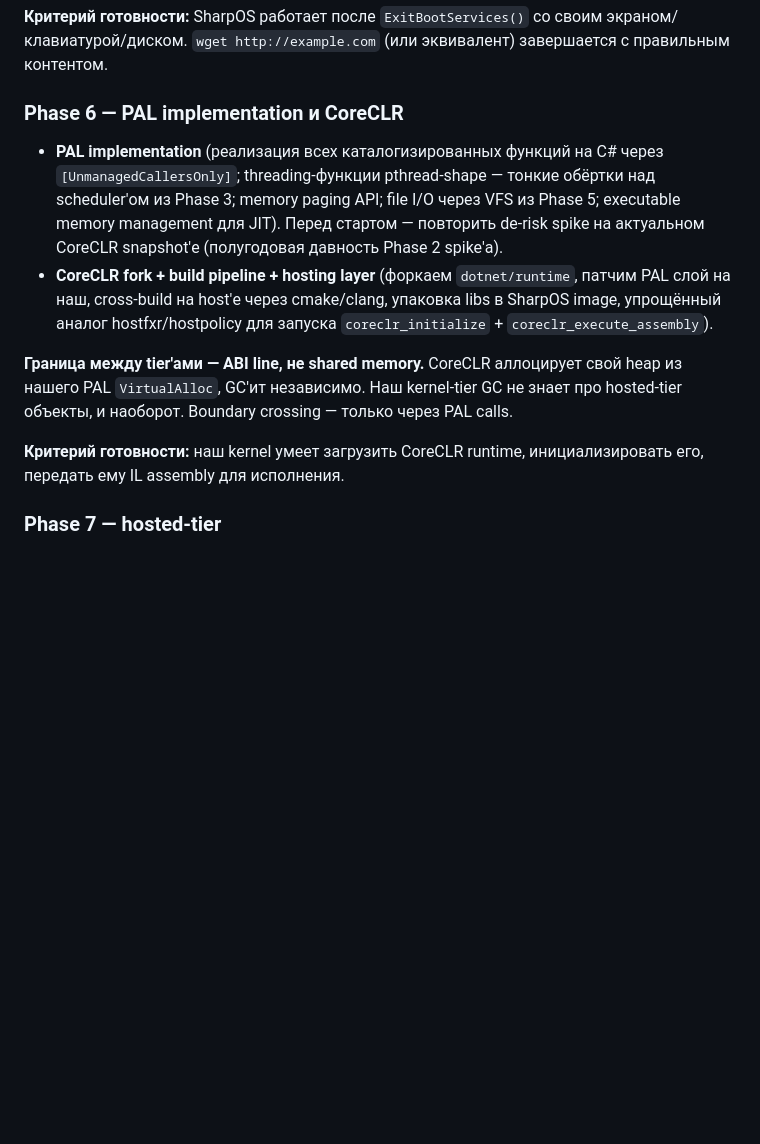
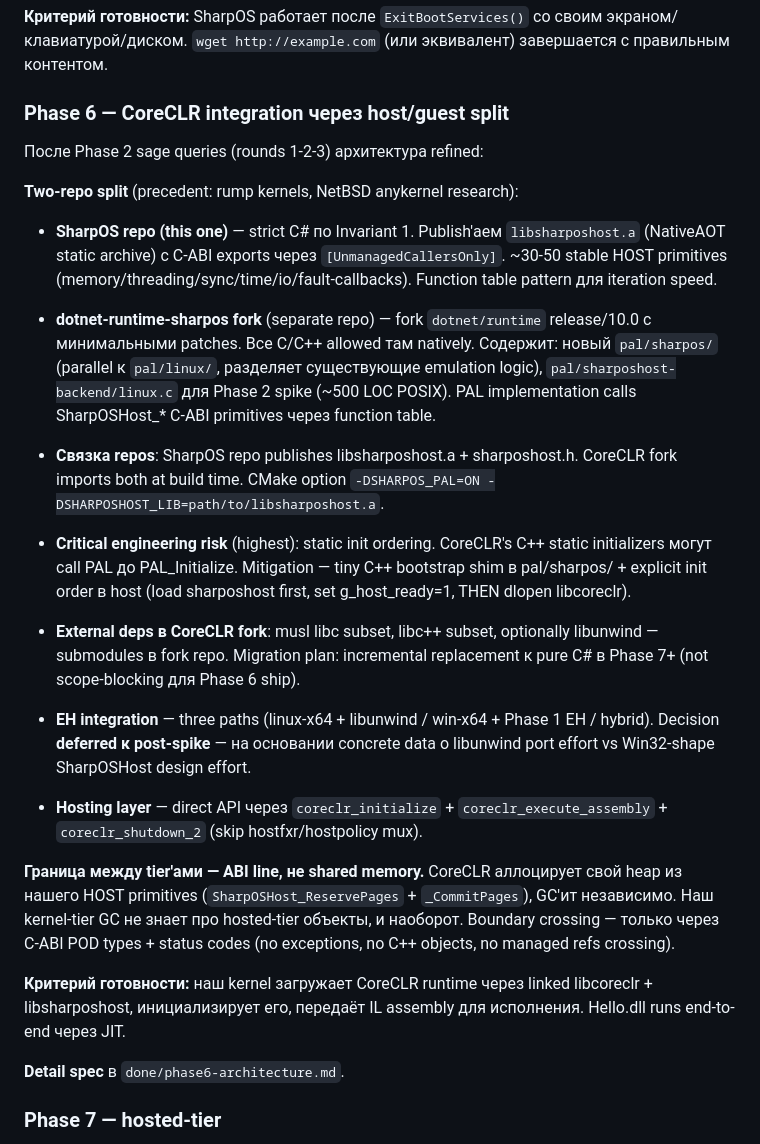
Before and after one commit to daniilvaino/SharpOS, a Markdown page: plan.md, the part around the change. Rendered like a GitHub page; blank space fills up the shorter version.

```diff
--- a/plan.md
+++ b/plan.md
@@ -152,14 +152,31 @@ Track независимый от Phase 6/7 — может вестись пар
 
 **Критерий готовности:** SharpOS работает после `ExitBootServices()` со своим экраном/клавиатурой/диском. `wget http://example.com` (или эквивалент) завершается с правильным контентом.
 
-### Phase 6 — PAL implementation и CoreCLR
+### Phase 6 — CoreCLR integration через host/guest split
 
-- **PAL implementation** (реализация всех каталогизированных функций на C# через `[UnmanagedCallersOnly]`; threading-функции pthread-shape — тонкие обёртки над scheduler'ом из Phase 3; memory paging API; file I/O через VFS из Phase 5; executable memory management для JIT). Перед стартом — повторить de-risk spike на актуальном CoreCLR snapshot'е (полугодовая давность Phase 2 spike'а).
-- **CoreCLR fork + build pipeline + hosting layer** (форкаем `dotnet/runtime`, патчим PAL слой на наш, cross-build на host'е через cmake/clang, упаковка libs в SharpOS image, упрощённый аналог hostfxr/hostpolicy для запуска `coreclr_initialize` + `coreclr_execute_assembly`).
+После Phase 2 sage queries (rounds 1-2-3) архитектура refined:
 
-**Граница между tier'ами — ABI line, не shared memory.** CoreCLR аллоцирует свой heap из нашего PAL `VirtualAlloc`, GC'ит независимо. Наш kernel-tier GC не знает про hosted-tier объекты, и наоборот. Boundary crossing — только через PAL calls.
+**Two-repo split** (precedent: rump kernels, NetBSD anykernel research):
 
-**Критерий готовности:** наш kernel умеет загрузить CoreCLR runtime, инициализировать его, передать ему IL assembly для исполнения.
+- **SharpOS repo (this one)** — strict C# по Invariant 1. Publish'аем `libsharposhost.a` (NativeAOT static archive) с C-ABI exports через `[UnmanagedCallersOnly]`. ~30-50 stable HOST primitives (memory/threading/sync/time/io/fault-callbacks). Function table pattern для iteration speed.
+
+- **dotnet-runtime-sharpos fork** (separate repo) — fork `dotnet/runtime` release/10.0 с минимальными patches. Все C/C++ allowed там natively. Содержит: новый `pal/sharpos/` (parallel к `pal/linux/`, paзделяет существующие emulation logic), `pal/sharposhost-backend/linux.c` для Phase 2 spike (~500 LOC POSIX). PAL implementation calls SharpOSHost_* C-ABI primitives через function table.
+
+- **Связка repos**: SharpOS repo publishes libsharposhost.a + sharposhost.h. CoreCLR fork imports both at build time. CMake option `-DSHARPOS_PAL=ON -DSHARPOSHOST_LIB=path/to/libsharposhost.a`.
+
+- **Critical engineering risk** (highest): static init ordering. CoreCLR's C++ static initializers могут call PAL до PAL_Initialize. Mitigation — tiny C++ bootstrap shim в pal/sharpos/ + explicit init order в host (load sharposhost first, set g_host_ready=1, THEN dlopen libcoreclr).
+
+- **External deps в CoreCLR fork**: musl libc subset, libc++ subset, optionally libunwind — submodules в fork repo. Migration plan: incremental replacement к pure C# в Phase 7+ (not scope-blocking для Phase 6 ship).
+
+- **EH integration** — three paths (linux-x64 + libunwind / win-x64 + Phase 1 EH / hybrid). Decision **deferred к post-spike** — на основании concrete data о libunwind port effort vs Win32-shape SharpOSHost design effort.
+
+- **Hosting layer** — direct API через `coreclr_initialize` + `coreclr_execute_assembly` + `coreclr_shutdown_2` (skip hostfxr/hostpolicy mux).
+
+**Граница между tier'ами — ABI line, не shared memory.** CoreCLR аллоцирует свой heap из нашего HOST primitives (`SharpOSHost_ReservePages` + `_CommitPages`), GC'ит независимо. Наш kernel-tier GC не знает про hosted-tier объекты, и наоборот. Boundary crossing — только через C-ABI POD types + status codes (no exceptions, no C++ objects, no managed refs crossing).
+
+**Критерий готовности:** наш kernel загружает CoreCLR runtime через linked libcoreclr + libsharposhost, инициализирует его, передаёт IL assembly для исполнения. Hello.dll runs end-to-end через JIT.
+
+**Detail spec** в `done/phase6-architecture.md`.
 
 ### Phase 7 — hosted-tier
 
```
Also changed, not shown: done/phase2-wsl2-setup.md (added, +308 -0 lines), done/phase6-architecture.md (added, +346 -0 lines).
